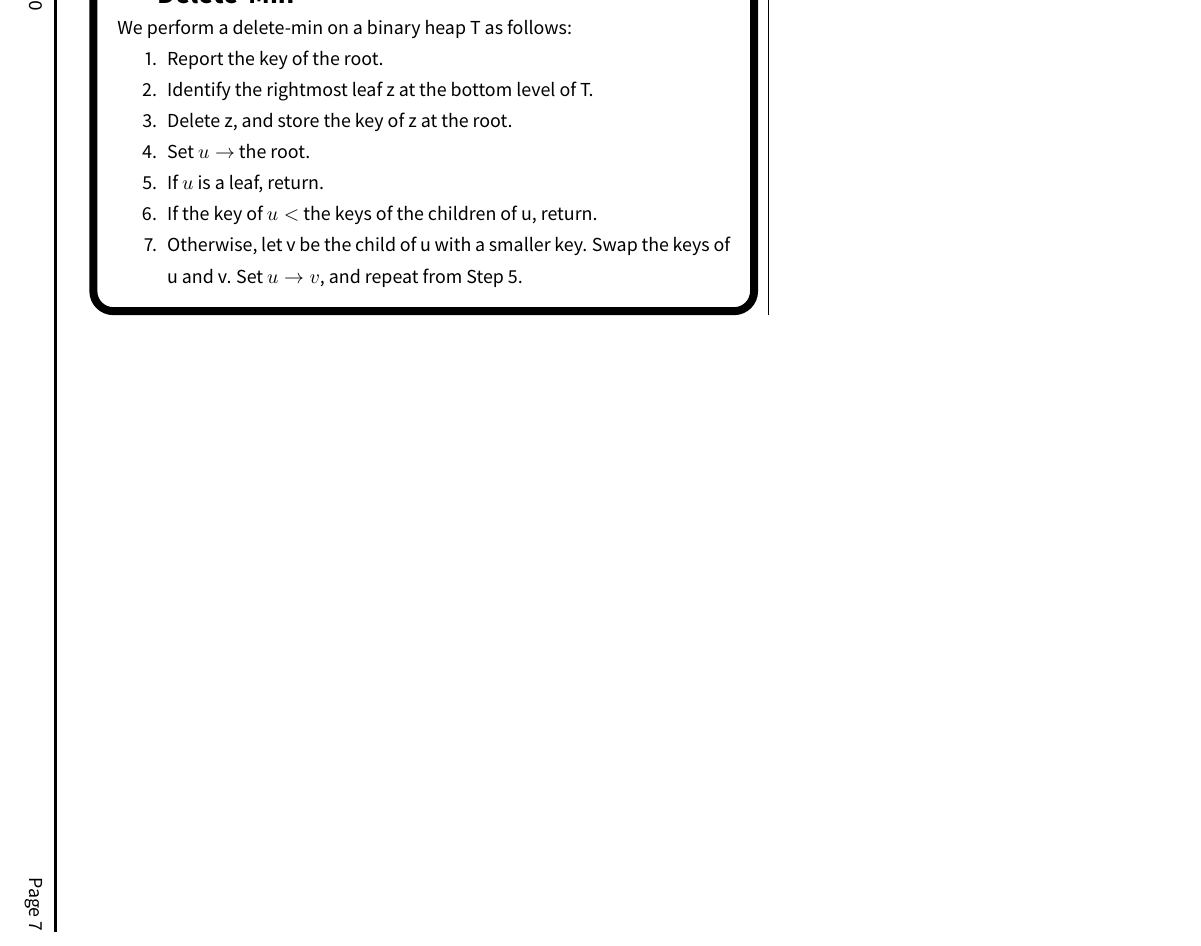
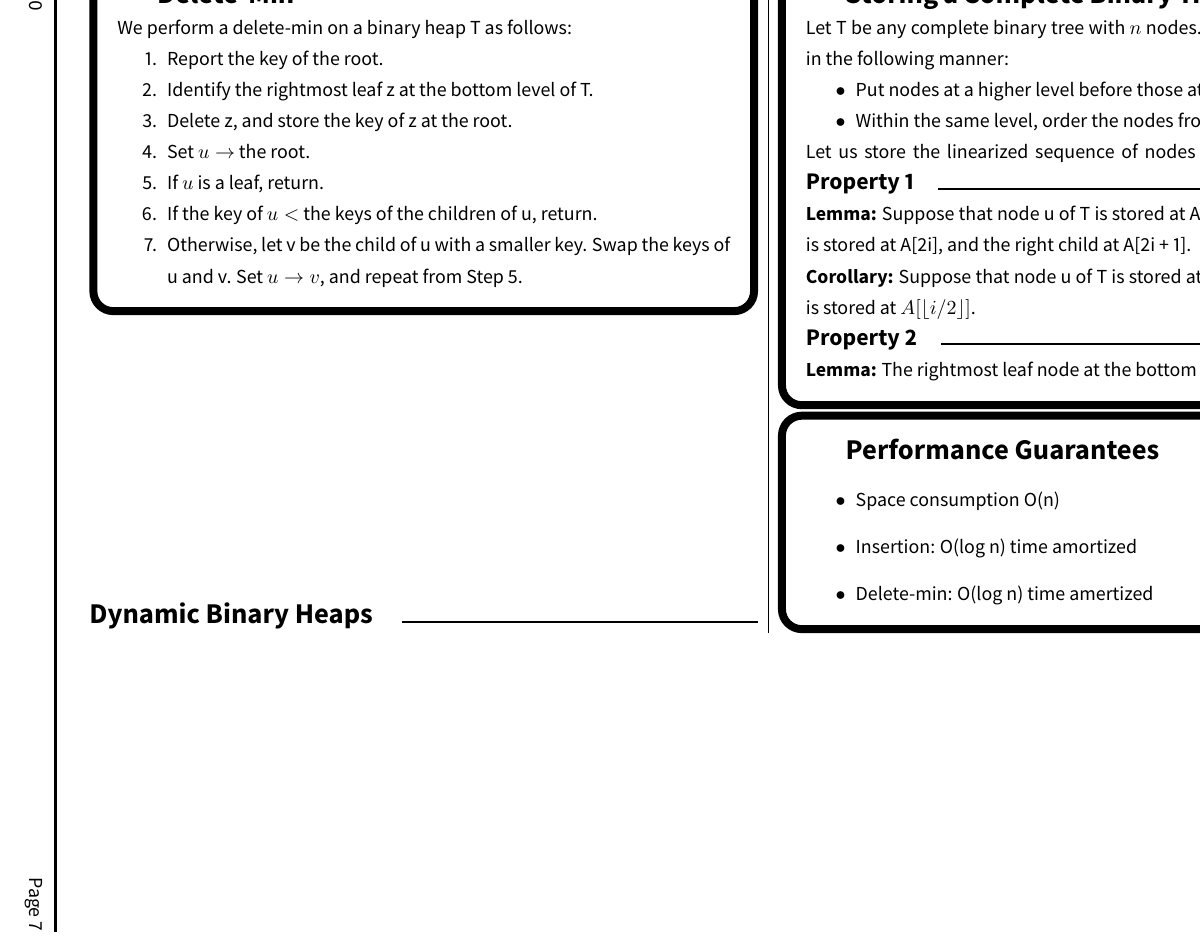
Before and after one commit to dfitz360/COMP3506Notes, a LaTeX document (notes.tex): part of page 7 of 7, cut so that both start at the same text. The pictures show the PDF file notes.pdf that the author committed with the source.

Commit message:
Added Binary Heap

```diff
--- a/notes.tex
+++ b/notes.tex
@@ -316,6 +316,30 @@
             \item Otherwise, let v be the child of u with a smaller key. Swap the keys of u and v. Set $u\rightarrow v$, and repeat from Step 5.
         \end{enumerate}
     \end{note}
+    \vfill
+
+    \heading{Dynamic Binary Heaps}
+    \begin{note}{Storing a Complete Binary Tree Using an Array}
+        Let T be any complete binary tree with $n$ nodes. Let us linearize the nodes in the following manner:
+        \begin{itemize}[nolistsep]
+            \item Put nodes at a higher level before those at a lower level.
+            \item Within the same level, order the nodes from left to right.
+        \end{itemize}
+        Let us store the linearized sequence of nodes in an array A of length n.
+        \subheading{Property 1}
+        \textbf{Lemma:} Suppose that node u of T is stored at A[i]. Then, the left child of u is stored at A[2i], and the right child at A[2i + 1].\\
+        \textbf{Corollary:} Suppose that node u of T is stored at A[i]. Then, the parent of u is stored at $A[\floor{i/2}]$.\\
+        \subheading{Property 2}
+        \textbf{Lemma:} The rightmost leaf node at the bottom level is stored at $A[n]$.
+    \end{note}
+    \vfill
+    \begin{note}{Performance Guarantees}
+        \begin{itemize}
+            \item Space consumption O(n)
+            \item Insertion: O(log n) time amortized
+            \item Delete-min: O(log n) time amertized
+        \end{itemize}
+    \end{note}
 
 \end{multicols}
 
```
Also changed, not shown: notes.pdf, 2 other files.
